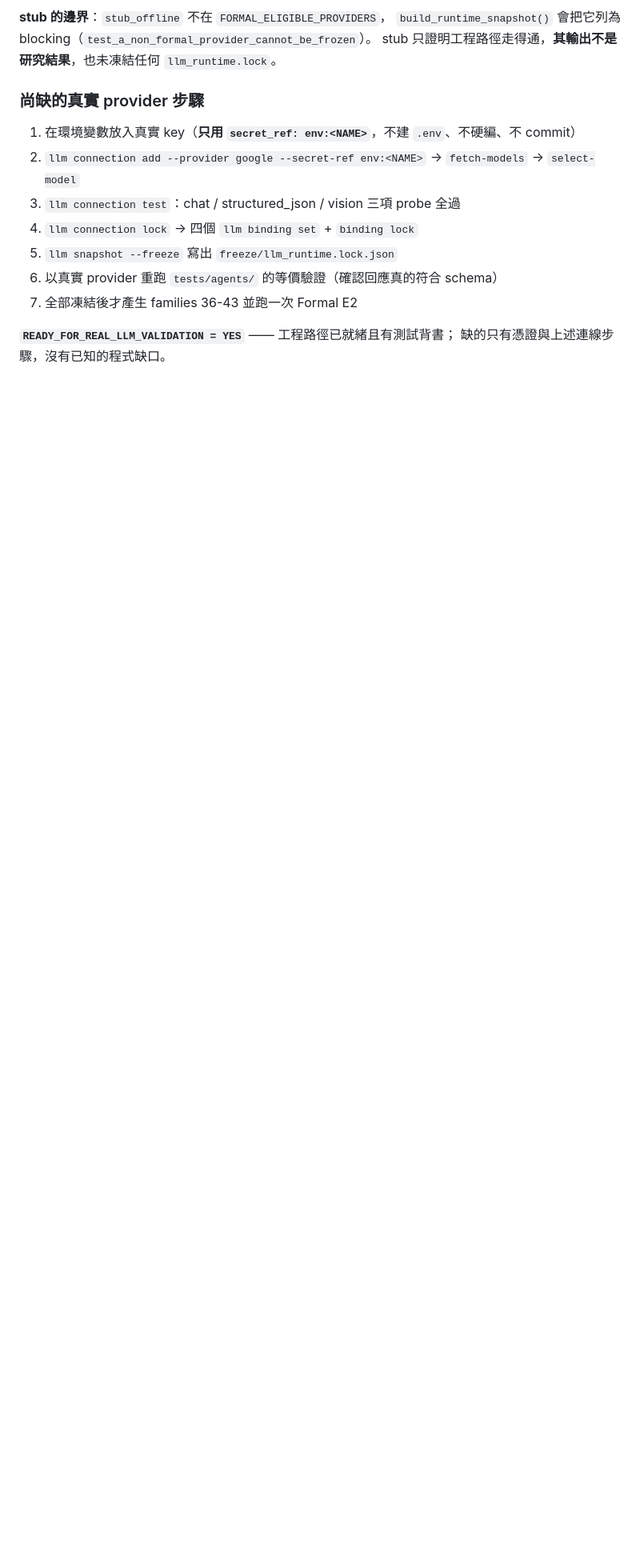
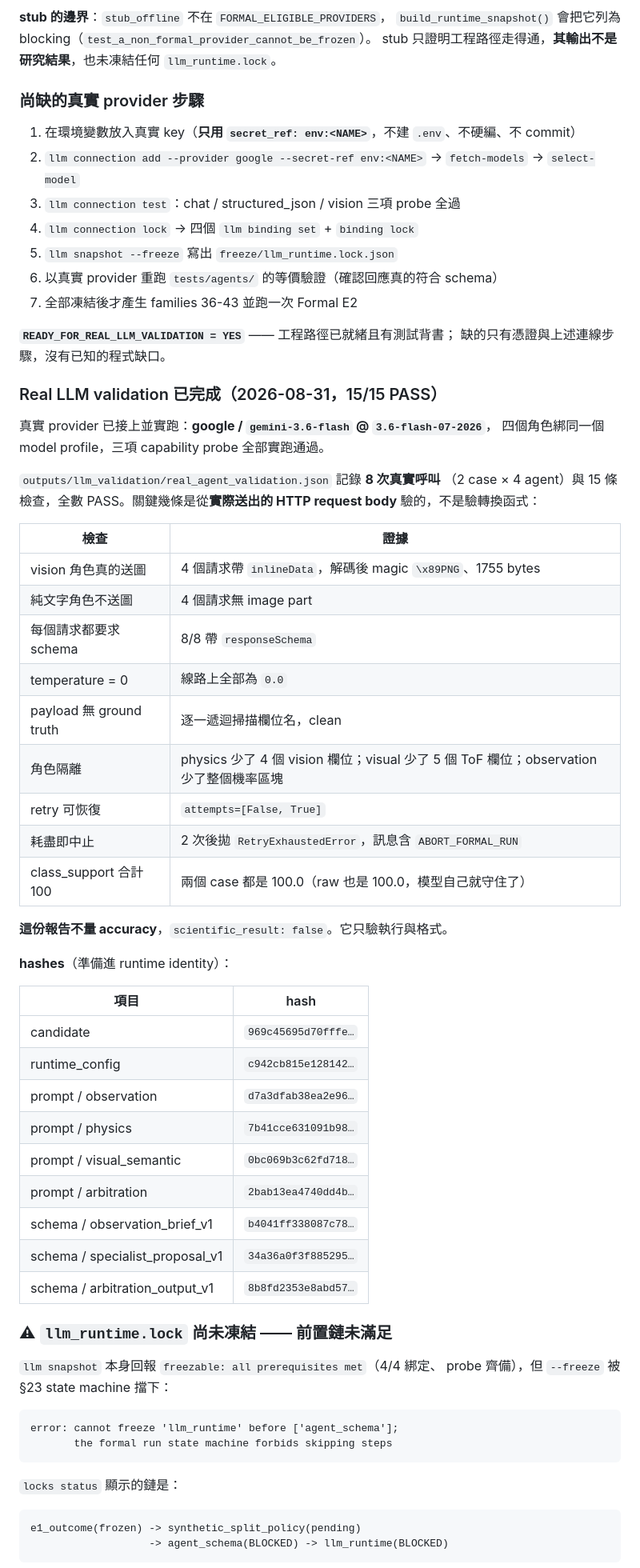
Before and after one commit to SpadesZ/PC-MEF, a Markdown page: STATUS.md, the part around one of its changes. Shown at 80% size. Drawn GitHub-style; blank space fills up the shorter version.

Commit message:
docs(status): record real LLM validation results and the llm_runtime freeze blocker

````diff
--- a/STATUS.md
+++ b/STATUS.md
@@ -1228,3 +1228,57 @@ stub 只證明工程路徑走得通，**其輸出不是研究結果**，也未
 **`READY_FOR_REAL_LLM_VALIDATION = YES`** —— 工程路徑已就緒且有測試背書；
 缺的只有憑證與上述連線步驟，沒有已知的程式缺口。
 
+### Real LLM validation 已完成（2026-08-31，15/15 PASS）
+
+真實 provider 已接上並實跑：**google / `gemini-3.6-flash` @ `3.6-flash-07-2026`**，
+四個角色綁同一個 model profile，三項 capability probe 全部實跑通過。
+
+`outputs/llm_validation/real_agent_validation.json` 記錄 **8 次真實呼叫**
+（2 case × 4 agent）與 15 條檢查，全數 PASS。關鍵幾條是從**實際送出的
+HTTP request body** 驗的，不是驗轉換函式：
+
+| 檢查 | 證據 |
+|---|---|
+| vision 角色真的送圖 | 4 個請求帶 `inlineData`，解碼後 magic `\x89PNG`、1755 bytes |
+| 純文字角色不送圖 | 4 個請求無 image part |
+| 每個請求都要求 schema | 8/8 帶 `responseSchema` |
+| temperature = 0 | 線路上全部為 `0.0` |
+| payload 無 ground truth | 逐一遞迴掃描欄位名，clean |
+| 角色隔離 | physics 少了 4 個 vision 欄位；visual 少了 5 個 ToF 欄位；observation 少了整個機率區塊 |
+| retry 可恢復 | `attempts=[False, True]` |
+| 耗盡即中止 | 2 次後拋 `RetryExhaustedError`，訊息含 `ABORT_FORMAL_RUN` |
+| class_support 合計 100 | 兩個 case 都是 100.0（raw 也是 100.0，模型自己就守住了） |
+
+**這份報告不量 accuracy**，`scientific_result: false`。它只驗執行與格式。
+
+**hashes**（準備進 runtime identity）：
+
+| 項目 | hash |
+|---|---|
+| candidate | `969c45695d70fffe…` |
+| runtime_config | `c942cb815e128142…` |
+| prompt / observation | `d7a3dfab38ea2e96…` |
+| prompt / physics | `7b41cce631091b98…` |
+| prompt / visual_semantic | `0bc069b3c62fd718…` |
+| prompt / arbitration | `2bab13ea4740dd4b…` |
+| schema / observation_brief_v1 | `b4041ff338087c78…` |
+| schema / specialist_proposal_v1 | `34a36a0f3f885295…` |
+| schema / arbitration_output_v1 | `8b8fd2353e8abd57…` |
+
+### ⚠ `llm_runtime.lock` **尚未凍結** —— 前置鏈未滿足
+
+`llm snapshot` 本身回報 `freezable: all prerequisites met`（4/4 綁定、
+probe 齊備），但 `--freeze` 被 §23 state machine 擋下：
+
+```
+error: cannot freeze 'llm_runtime' before ['agent_schema'];
+       the formal run state machine forbids skipping steps
+```
+
+`locks status` 顯示的鏈是：
+
+```
+e1_outcome(frozen) -> synthetic_split_policy(pending)
+                   -> agent_schema(BLOCKED) -> llm_runtime(BLOCKED)
+```
+
````
Also changed, not shown: other parts of STATUS.md (+11 -0 lines).
